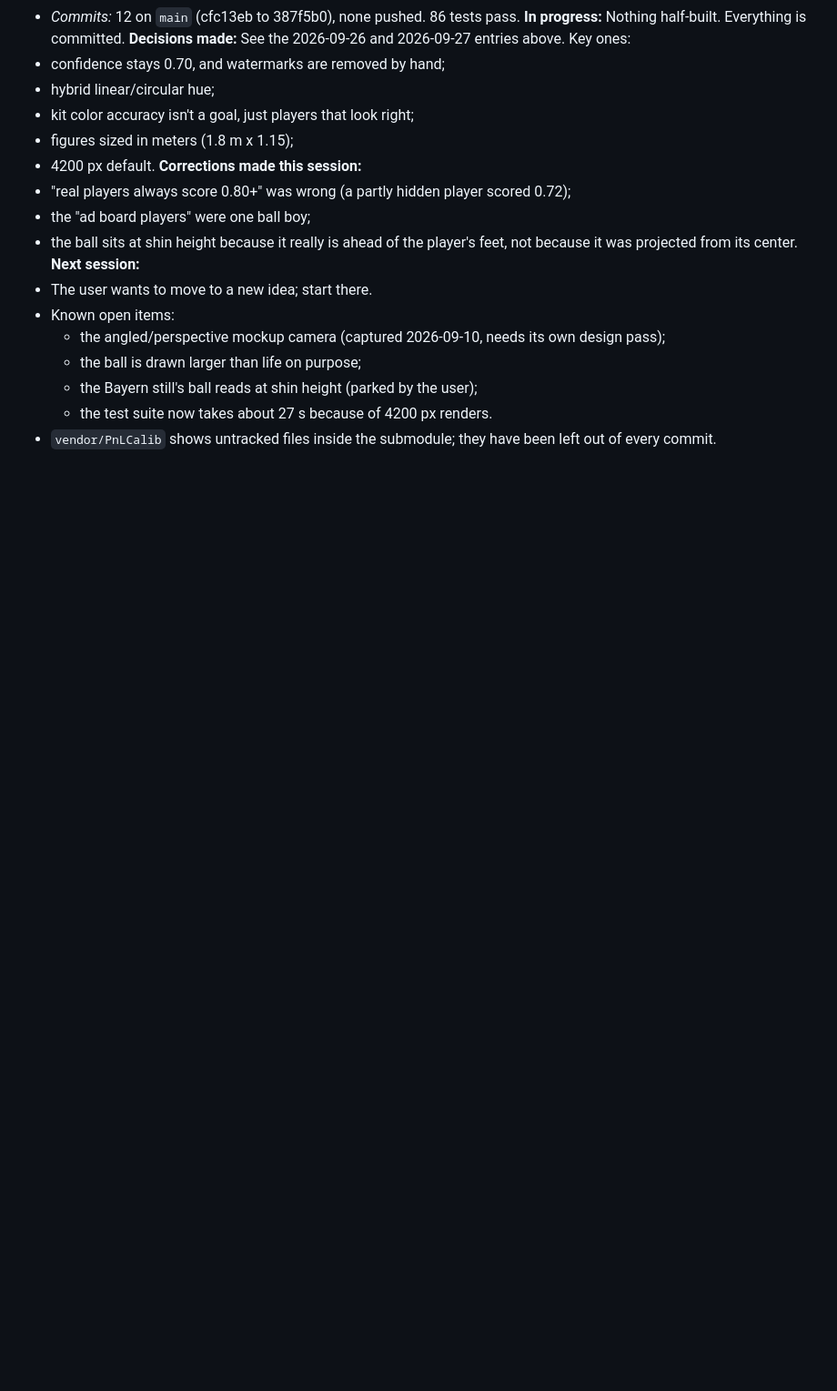
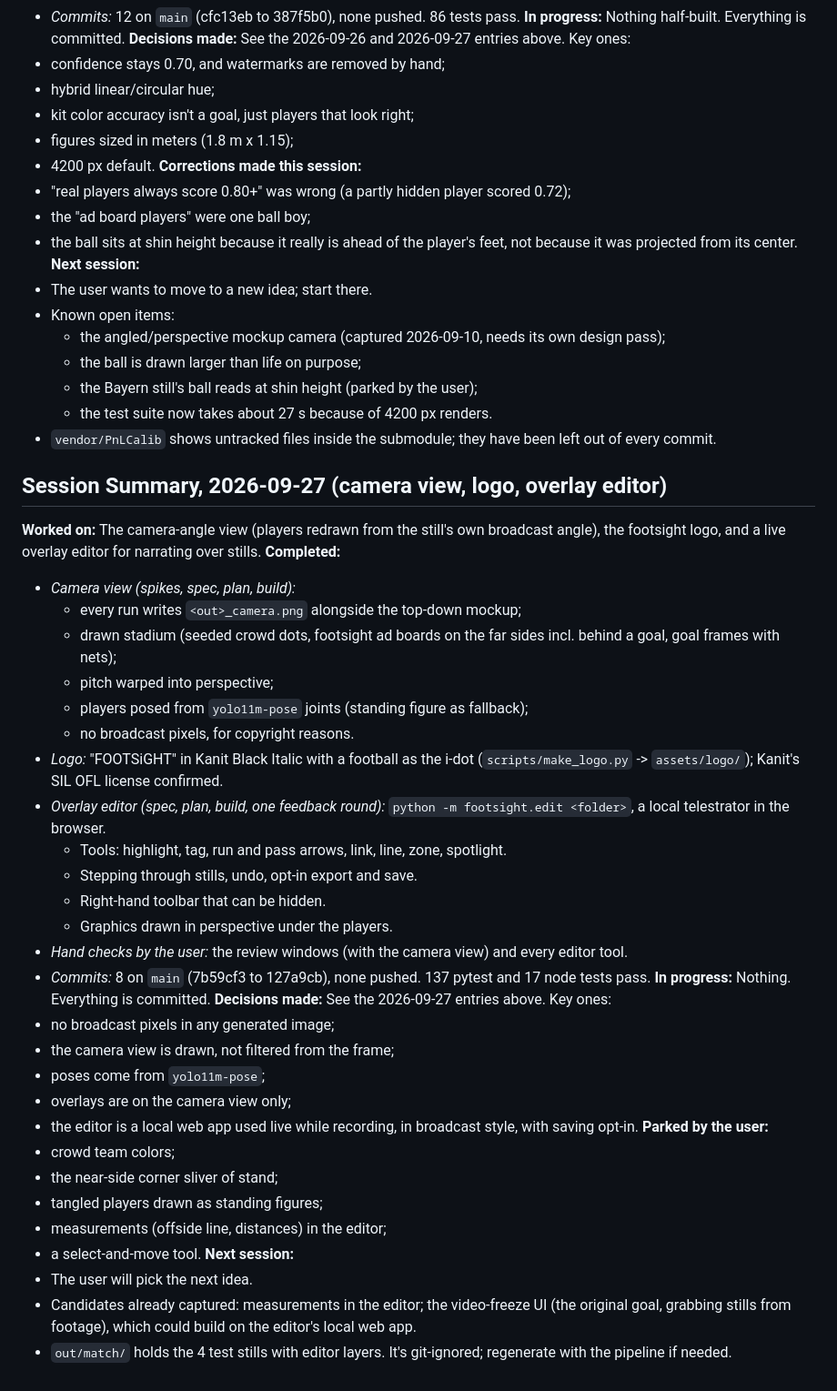
Before and after one commit to Leoshneido/footsight, a Markdown page: MEMORY.md, the part around the change. Shown at 91% size. Drawn GitHub-style; blank space fills up the shorter version.

Commit message:
docs: session summary 2026-09-27
Co-Authored-By: Claude Opus 5.5 <noreply@anthropic.com>

```diff
--- a/MEMORY.md
+++ b/MEMORY.md
@@ -285,3 +285,38 @@ The next feature is overlay tools for analyzing the stills.
   - the Bayern still's ball reads at shin height (parked by the user);
   - the test suite now takes about 27 s because of 4200 px renders.
 - `vendor/PnLCalib` shows untracked files inside the submodule; they have been left out of every commit.
+
+## Session Summary, 2026-09-27 (camera view, logo, overlay editor)
+**Worked on:** The camera-angle view (players redrawn from the still's own broadcast angle), the footsight logo, and a live overlay editor for narrating over stills.
+**Completed:**
+- *Camera view (spikes, spec, plan, build):*
+  - every run writes `<out>_camera.png` alongside the top-down mockup;
+  - drawn stadium (seeded crowd dots, footsight ad boards on the far sides incl. behind a goal, goal frames with nets);
+  - pitch warped into perspective;
+  - players posed from `yolo11m-pose` joints (standing figure as fallback);
+  - no broadcast pixels, for copyright reasons.
+- *Logo:* "FOOTSiGHT" in Kanit Black Italic with a football as the i-dot (`scripts/make_logo.py` -> `assets/logo/`); Kanit's SIL OFL license confirmed.
+- *Overlay editor (spec, plan, build, one feedback round):* `python -m footsight.edit <folder>`, a local telestrator in the browser.
+  - Tools: highlight, tag, run and pass arrows, link, line, zone, spotlight.
+  - Stepping through stills, undo, opt-in export and save.
+  - Right-hand toolbar that can be hidden.
+  - Graphics drawn in perspective under the players.
+- *Hand checks by the user:* the review windows (with the camera view) and every editor tool.
+- *Commits:* 8 on `main` (7b59cf3 to 127a9cb), none pushed. 137 pytest and 17 node tests pass.
+**In progress:** Nothing. Everything is committed.
+**Decisions made:** See the 2026-09-27 entries above. Key ones:
+- no broadcast pixels in any generated image;
+- the camera view is drawn, not filtered from the frame;
+- poses come from `yolo11m-pose`;
+- overlays are on the camera view only;
+- the editor is a local web app used live while recording, in broadcast style, with saving opt-in.
+**Parked by the user:**
+- crowd team colors;
+- the near-side corner sliver of stand;
+- tangled players drawn as standing figures;
+- measurements (offside line, distances) in the editor;
+- a select-and-move tool.
+**Next session:**
+- The user will pick the next idea.
+- Candidates already captured: measurements in the editor; the video-freeze UI (the original goal, grabbing stills from footage), which could build on the editor's local web app.
+- `out/match/` holds the 4 test stills with editor layers. It's git-ignored; regenerate with the pipeline if needed.
```
